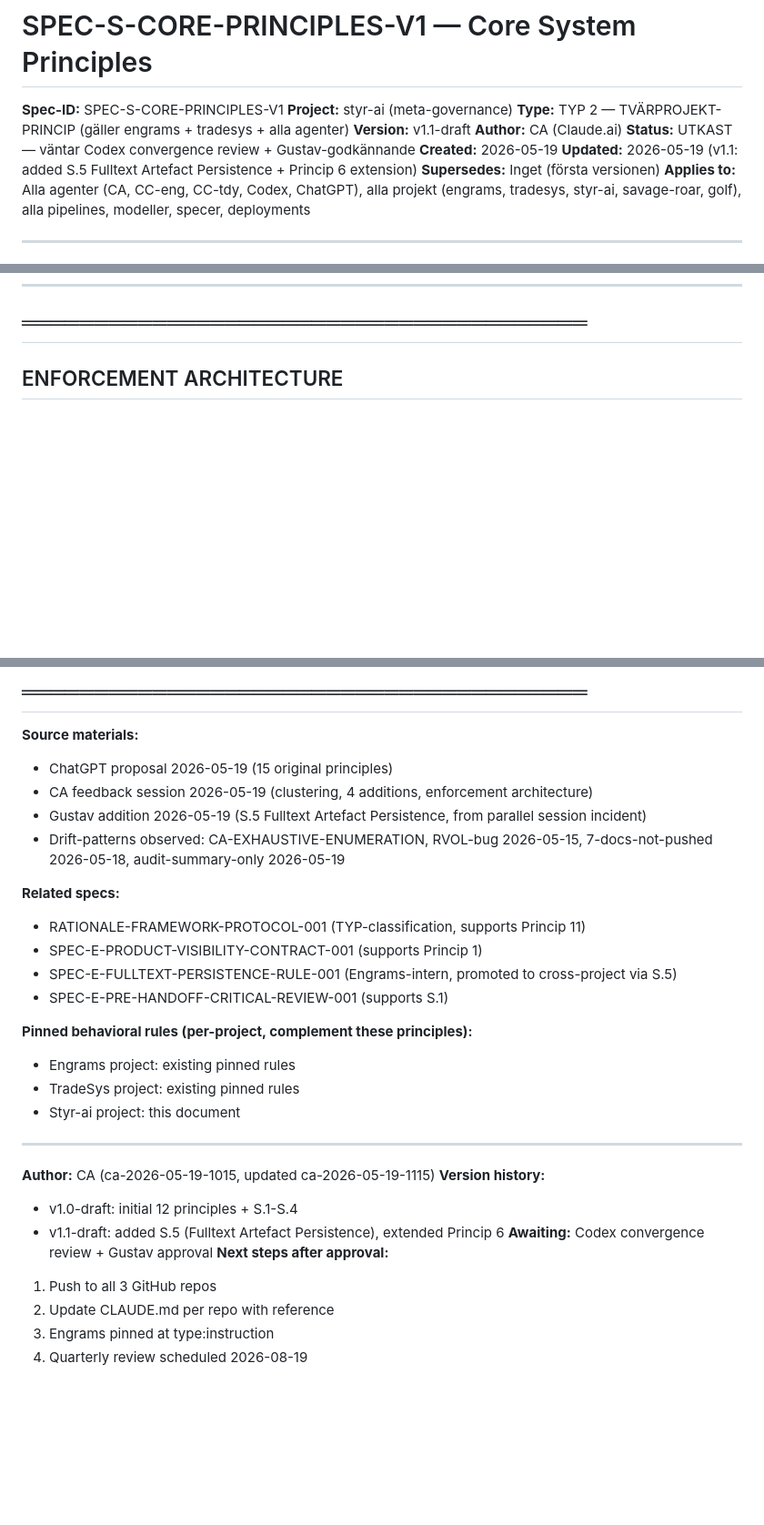
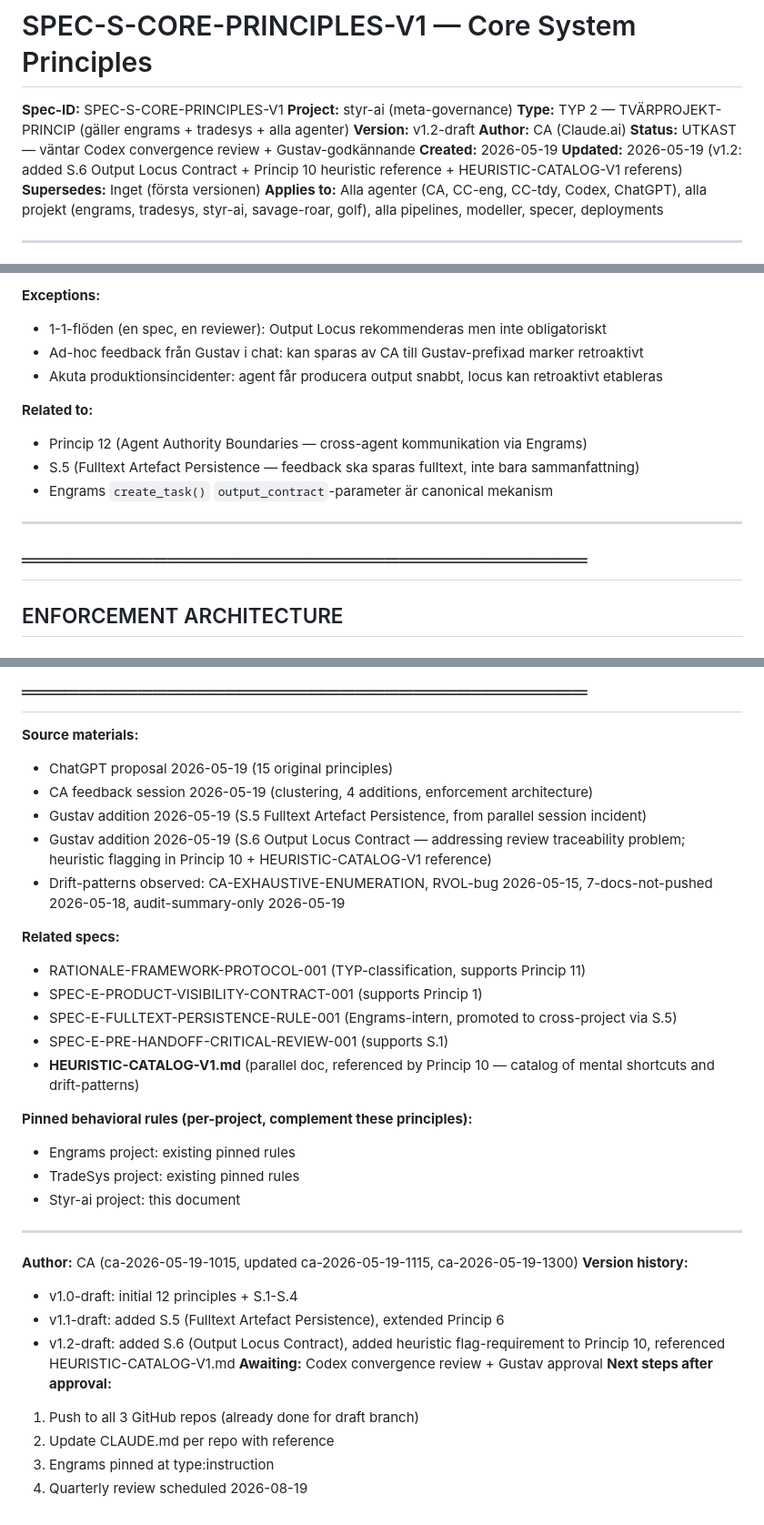
Before and after one commit to gustavkall/styr-ai, a Markdown page: docs/CORE-PRINCIPLES-V1.md, 3 parts joined by grey strips. Shown at 91% size. Rendered like a GitHub page; blank space fills up the shorter version.

```diff
--- a/docs/CORE-PRINCIPLES-V1.md
+++ b/docs/CORE-PRINCIPLES-V1.md
@@ -3,11 +3,11 @@
 **Spec-ID:** SPEC-S-CORE-PRINCIPLES-V1
 **Project:** styr-ai (meta-governance)
 **Type:** TYP 2 — TVÄRPROJEKT-PRINCIP (gäller engrams + tradesys + alla agenter)
-**Version:** v1.1-draft
+**Version:** v1.2-draft
 **Author:** CA (Claude.ai)
 **Status:** UTKAST — väntar Codex convergence review + Gustav-godkännande
 **Created:** 2026-05-19
-**Updated:** 2026-05-19 (v1.1: added S.5 Fulltext Artefact Persistence + Princip 6 extension)
+**Updated:** 2026-05-19 (v1.2: added S.6 Output Locus Contract + Princip 10 heuristic reference + HEURISTIC-CATALOG-V1 referens)
 **Supersedes:** Inget (första versionen)
 **Applies to:** Alla agenter (CA, CC-eng, CC-tdy, Codex, ChatGPT), alla projekt (engrams, tradesys, styr-ai, savage-roar, golf), alla pipelines, modeller, specer, deployments
 
@@ -576,3 +637,15 @@ Sammanfattningar driftar från originaltext. Om CC-tdy producerar en 30-sidig au
+**Exceptions:**
+- 1-1-flöden (en spec, en reviewer): Output Locus rekommenderas men inte obligatoriskt
+- Ad-hoc feedback från Gustav i chat: kan sparas av CA till Gustav-prefixad marker retroaktivt
+- Akuta produktionsincidenter: agent får producera output snabbt, locus kan retroaktivt etableras
+
+**Related to:**
+- Princip 12 (Agent Authority Boundaries — cross-agent kommunikation via Engrams)
+- S.5 (Fulltext Artefact Persistence — feedback ska sparas fulltext, inte bara sammanfattning)
+- Engrams `create_task()` `output_contract`-parameter är canonical mekanism
+
+---
+
 ## ═══════════════════════════════════════
 ## ENFORCEMENT ARCHITECTURE
 ## ═══════════════════════════════════════
@@ -710,6 +784,7 @@ Gustav kan overrida vilken princip som helst för en specifik uppgift.
 - ChatGPT proposal 2026-05-19 (15 original principles)
 - CA feedback session 2026-05-19 (clustering, 4 additions, enforcement architecture)
 - Gustav addition 2026-05-19 (S.5 Fulltext Artefact Persistence, from parallel session incident)
+- Gustav addition 2026-05-19 (S.6 Output Locus Contract — addressing review traceability problem; heuristic flagging in Princip 10 + HEURISTIC-CATALOG-V1 reference)
 - Drift-patterns observed: CA-EXHAUSTIVE-ENUMERATION, RVOL-bug 2026-05-15, 7-docs-not-pushed 2026-05-18, audit-summary-only 2026-05-19
 
 **Related specs:**
@@ -717,6 +792,7 @@ Gustav kan overrida vilken princip som helst för en specifik uppgift.
 - SPEC-E-PRODUCT-VISIBILITY-CONTRACT-001 (supports Princip 1)
 - SPEC-E-FULLTEXT-PERSISTENCE-RULE-001 (Engrams-intern, promoted to cross-project via S.5)
 - SPEC-E-PRE-HANDOFF-CRITICAL-REVIEW-001 (supports S.1)
+- **HEURISTIC-CATALOG-V1.md** (parallel doc, referenced by Princip 10 — catalog of mental shortcuts and drift-patterns)
 
 **Pinned behavioral rules (per-project, complement these principles):**
 - Engrams project: existing pinned rules
@@ -725,13 +801,14 @@ Gustav kan overrida vilken princip som helst för en specifik uppgift.
 
 ---
 
-**Author:** CA (ca-2026-05-19-1015, updated ca-2026-05-19-1115)
+**Author:** CA (ca-2026-05-19-1015, updated ca-2026-05-19-1115, ca-2026-05-19-1300)
 **Version history:**
 - v1.0-draft: initial 12 principles + S.1-S.4
 - v1.1-draft: added S.5 (Fulltext Artefact Persistence), extended Princip 6
+- v1.2-draft: added S.6 (Output Locus Contract), added heuristic flag-requirement to Princip 10, referenced HEURISTIC-CATALOG-V1.md
 **Awaiting:** Codex convergence review + Gustav approval
 **Next steps after approval:**
-1. Push to all 3 GitHub repos
+1. Push to all 3 GitHub repos (already done for draft branch)
 2. Update CLAUDE.md per repo with reference
 3. Engrams pinned at type:instruction
 4. Quarterly review scheduled 2026-08-19
```
Also changed, not shown: other parts of docs/CORE-PRINCIPLES-V1.md (+62 -0 lines).
